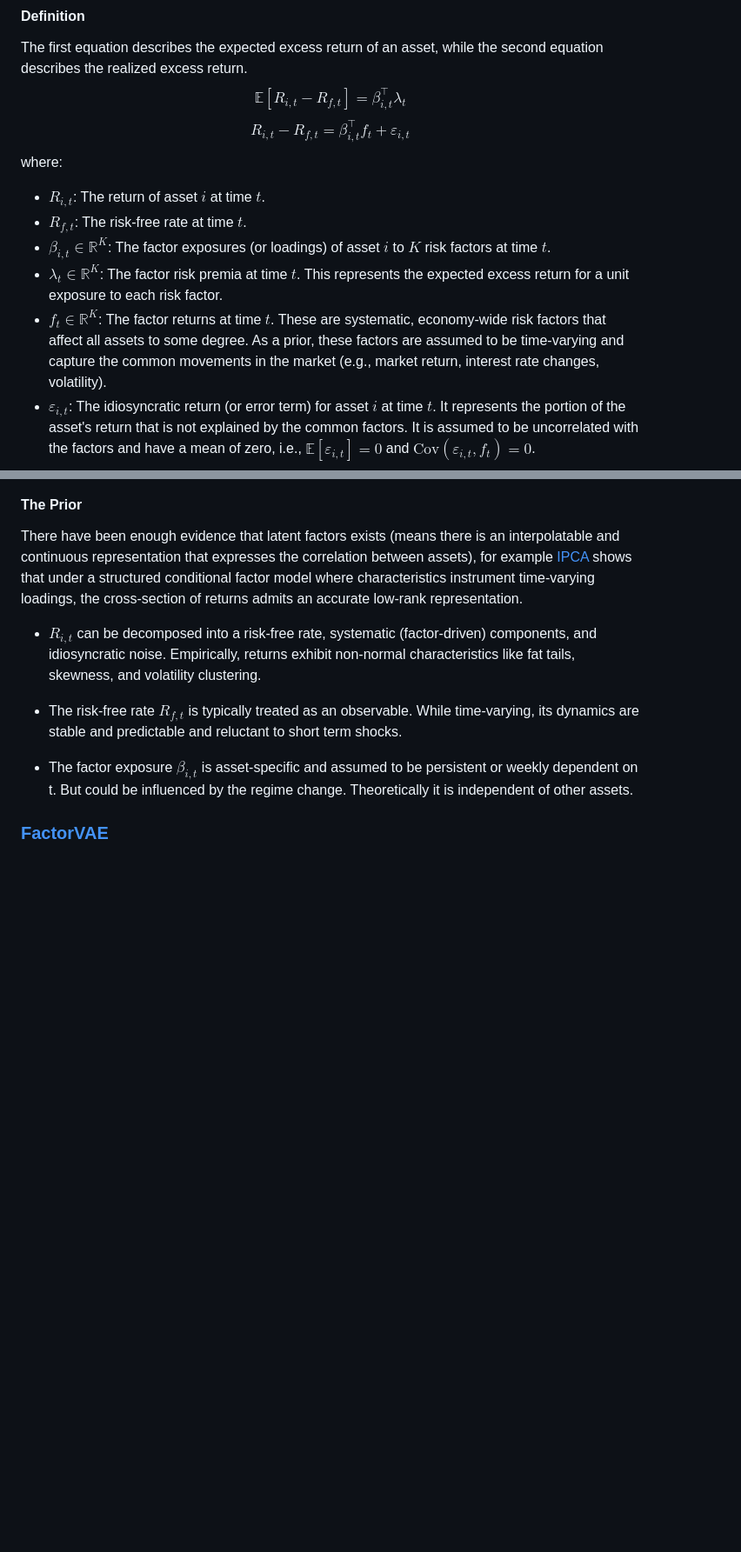
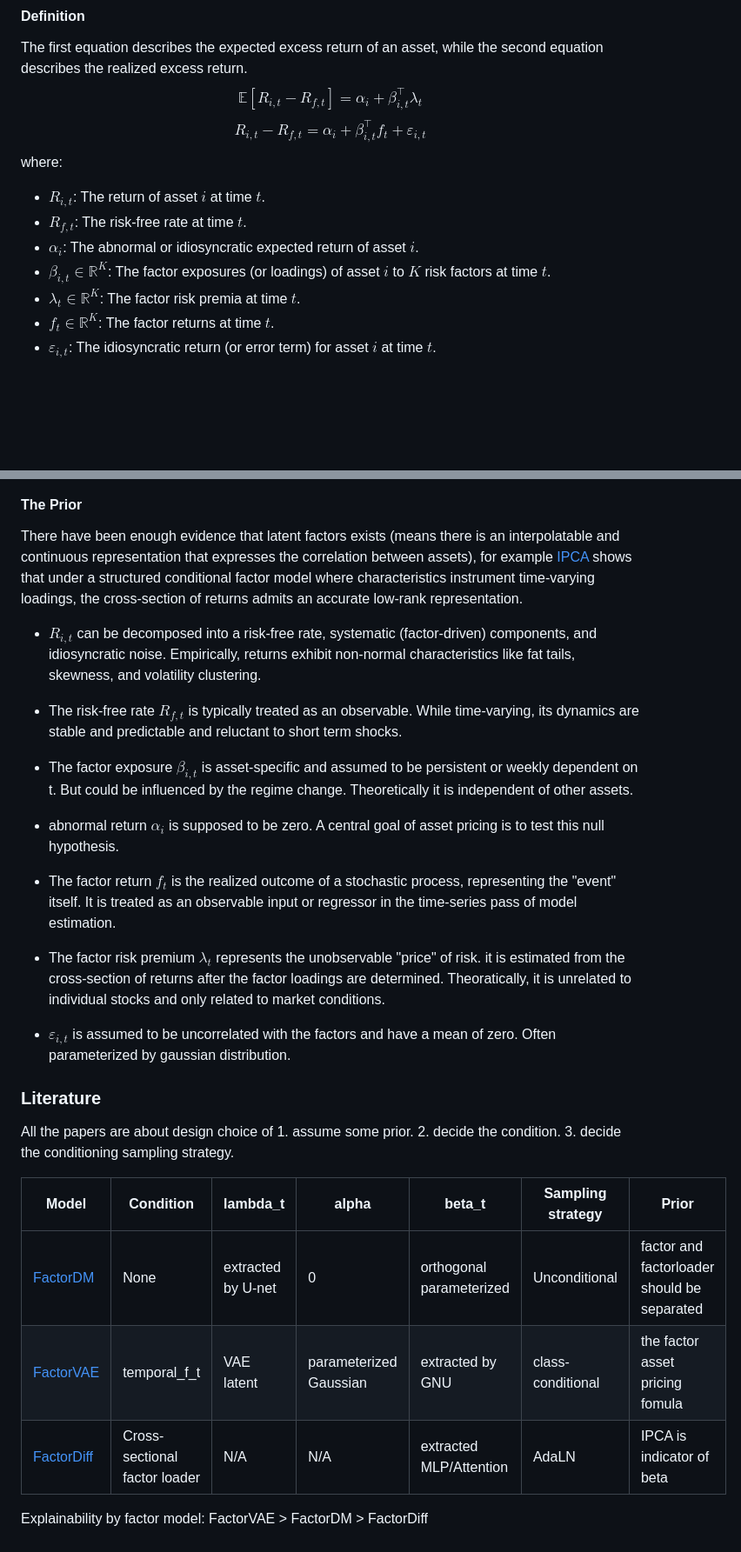
Before and after one commit to yryMax/TailEnhancedFinDiff, a Markdown page: spints/week5.md, 2 parts joined by grey strips. Shown: that part at 87% size. Rendered like a GitHub page; blank space fills up the shorter version.

Commit message:
prev

```diff
--- a/spints/week5.md
+++ b/spints/week5.md
@@ -51,15 +51,16 @@ Hard guidance that substitute (part-of) the intermediate samples.
 
 #### Definition
 The first equation describes the expected excess return of an asset, while the second equation describes the realized excess return.
-$$\mathbb{E}[R_{i,t} - R_{f,t}] = \beta_{i,t}^\top \lambda_t$$
-$$R_{i,t} - R_{f,t} = \beta_{i,t}^\top f_t + \varepsilon_{i,t}$$
+$$\mathbb{E}[R_{i,t} - R_{f,t}] = \alpha_i + \beta_{i,t}^\top \lambda_t$$
+$$R_{i,t} - R_{f,t} = \alpha_i + \beta_{i,t}^\top f_t + \varepsilon_{i,t}$$
 where:
 - $R_{i,t}$: The return of asset $i$ at time $t$.
 - $R_{f,t}$: The risk-free rate at time $t$.
+- $\alpha_i$: The abnormal or idiosyncratic expected return of asset $i$.
 - $\beta_{i,t} \in \mathbb{R}^{K}$: The factor exposures (or loadings) of asset $i$ to $K$ risk factors at time $t$.
-- $\lambda_t \in \mathbb{R}^{K}$: The factor risk premia at time $t$. This represents the expected excess return for a unit exposure to each risk factor.
-- $f_t \in \mathbb{R}^{K}$: The factor returns at time $t$. These are systematic, economy-wide risk factors that affect all assets to some degree. As a prior, these factors are assumed to be time-varying and capture the common movements in the market (e.g., market return, interest rate changes, volatility).
-- $\varepsilon_{i,t}$: The idiosyncratic return (or error term) for asset $i$ at time $t$. It represents the portion of the asset's return that is not explained by the common factors. It is assumed to be uncorrelated with the factors and have a mean of zero, i.e., $\mathbb{E}[\varepsilon_{i,t}] = 0$ and $\text{Cov}(\varepsilon_{i,t}, f_t) = 0$.
+- $\lambda_t \in \mathbb{R}^{K}$: The factor risk premia at time $t$.
+- $f_t \in \mathbb{R}^{K}$: The factor returns at time $t$.
+- $\varepsilon_{i,t}$: The idiosyncratic return (or error term) for asset $i$ at time $t$.
 
 #### The Prior
 There have been enough evidence that latent factors exists (means there is an interpolatable and continuous representation that expresses the correlation between assets), for example [IPCA](https://papers.ssrn.com/sol3/papers.cfm?abstract_id=2983919) shows that under a structured conditional factor model where characteristics instrument time-varying loadings, the cross-section of returns admits an accurate low-rank representation.
@@ -71,4 +72,22 @@ There have been enough evidence that latent factors exists (means there is an in
 - The factor exposure $\beta_{i,t}$ is asset-specific and assumed to be persistent or weekly dependent on t. But could be influenced by the regime change.
 Theoretically it is independent of other assets.
 
-### [FactorVAE](https://ojs.aaai.org/index.php/AAAI/article/view/20369)
+- abnormal return $\alpha_i$ is supposed to be zero. A central goal of asset pricing is to test this null hypothesis.
+
+- The factor return $f_t$ is the realized outcome of a stochastic process, representing the "event" itself. It is treated as an observable input or regressor in the time-series pass of model estimation.
+
+- The factor risk premium $\lambda_t$ represents the unobservable "price" of risk. it is estimated from the cross-section of returns after the factor loadings are determined.
+Theoratically, it is unrelated to individual stocks and only related to market conditions.
+- $\varepsilon_{i,t}$ is assumed to be uncorrelated with the factors and have a mean of zero. Often parameterized by gaussian distribution.
+
+
+### Literature
+All the papers are about design choice of 1. assume some prior. 2. decide the condition. 3. decide the conditioning sampling strategy.
+
+| Model                                         | Condition                         | lambda_t             | alpha                   | beta_t                   | Sampling strategy  | Prior                                              |
+|-----------------------------------------------|-----------------------------------|----------------------|-------------------------|--------------------------|-------------------|----------------------------------------------------|
+| [FactorDM](https://arxiv.org/abs/2504.06566)  | None                              | extracted by U-net   | 0                       | orthogonal parameterized | Unconditional     | factor and factorloader should be separated        |
+| [FactorVAE](https://arxiv.org/abs/1802.05983) | temporal_f_t                      | VAE latent           | parameterized Gaussian  | extracted by GNU         | class-conditional | the factor asset pricing fomula                    |
+| [FactorDiff](https://arxiv.org/pdf/2509.22088)                                | Cross-sectional factor loader     | N/A                  | N/A                     | extracted MLP/Attention  | AdaLN             | IPCA is indicator of beta                          |
+
+Explainability by factor model: FactorVAE > FactorDM > FactorDiff
```
Also changed, not shown: assets/convergence_experiment2.png (added), convergence_experiment.png (added), 1 other file.
